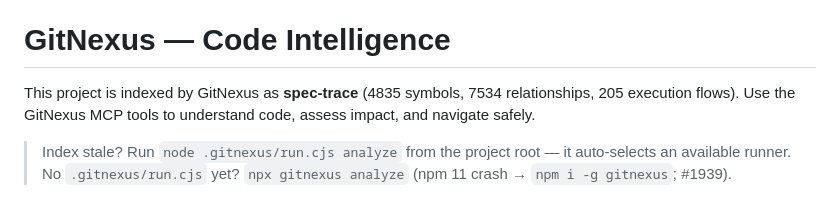
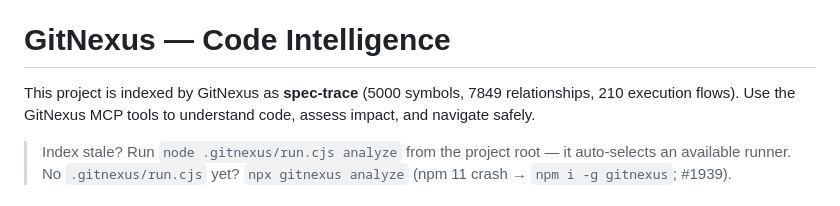
Before and after one commit to tslateman/spec-trace, a Markdown page: AGENTS.md, the part around the change. Drawn GitHub-style.

Commit message:
chore: Refresh GitNexus symbol counts after corpus reindex
Agent-Id: agent-4c4cd2b7-6bed-4b13-aea4-d753bb8422d6

```diff
--- a/AGENTS.md
+++ b/AGENTS.md
@@ -541,7 +541,7 @@ Logout functionality description...
 <!-- gitnexus:start -->
 # GitNexus — Code Intelligence
 
-This project is indexed by GitNexus as **spec-trace** (4835 symbols, 7534 relationships, 205 execution flows). Use the GitNexus MCP tools to understand code, assess impact, and navigate safely.
+This project is indexed by GitNexus as **spec-trace** (5000 symbols, 7849 relationships, 210 execution flows). Use the GitNexus MCP tools to understand code, assess impact, and navigate safely.
 
 > Index stale? Run `node .gitnexus/run.cjs analyze` from the project root — it auto-selects an available runner. No `.gitnexus/run.cjs` yet? `npx gitnexus analyze` (npm 11 crash → `npm i -g gitnexus`; #1939).
 
```
Also changed, not shown: CLAUDE.md (+1 -1 lines).
